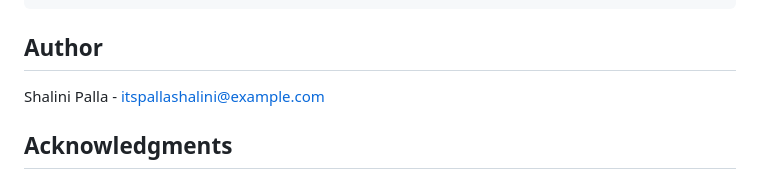
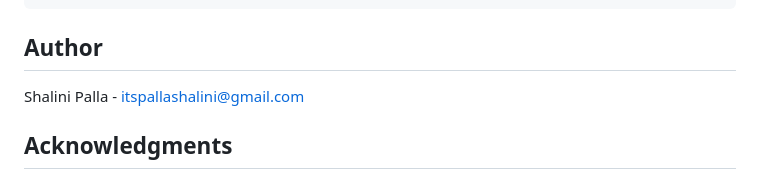
Before and after one commit to shalinipalla005/WebSocket_demo, a Markdown page: README.md, the part around the change. GitHub-like rendering.

```diff
--- a/README.md
+++ b/README.md
@@ -257,7 +257,7 @@ DEBUG=socket.io* node server.js
 
 ## Author
 
-Shalini Palla - itspallashalini@example.com
+Shalini Palla - itspallashalini@gmail.com
 
 ## Acknowledgments
 
```
